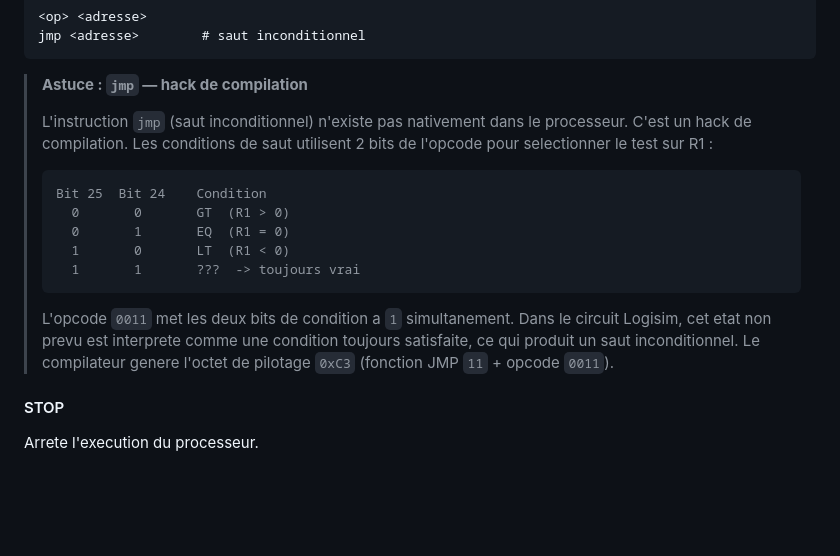
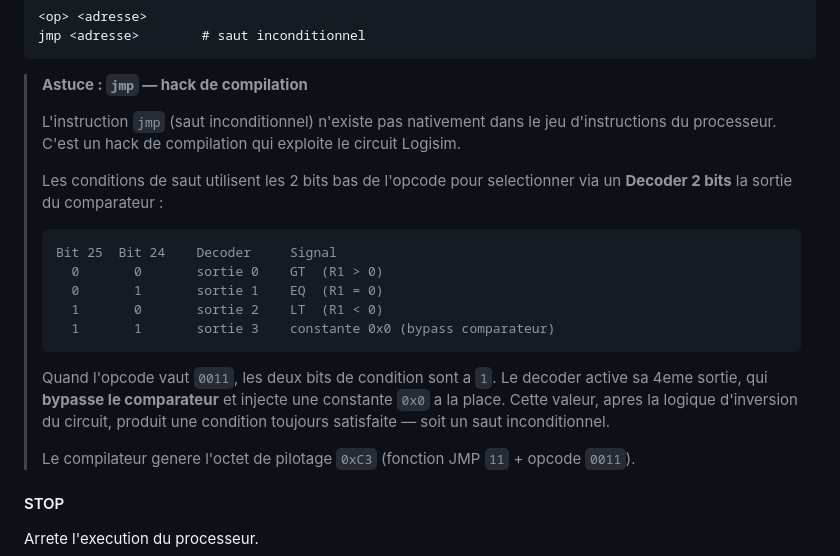
Before and after one commit to zionhigt/lOGIos, a Markdown page: README.md, the part around the change. Drawn GitHub-style; blank space fills up the shorter version.

Commit message:
UPDATE astuce jmp: ajoute detail hardware du bypass comparateur
Precise le mecanisme dans le circuit Logisim: le decoder 2 bits
sur la 4eme sortie (opcode 11) bypasse le comparateur avec une
constante 0x0 qui, apres inversion, donne une condition toujours vraie.

Co-Authored-By: Claude Sonnet 4.6 <noreply@anthropic.com>
Claude-Session: https://claude.ai/code/session_01N7KtnfNhLnC7wNwyA7uZGE

````diff
--- a/README.md
+++ b/README.md
@@ -176,21 +176,27 @@ jmp <adresse>        # saut inconditionnel
 
 > **Astuce : `jmp` — hack de compilation**
 >
-> L'instruction `jmp` (saut inconditionnel) n'existe pas nativement dans le processeur.
-> C'est un hack de compilation. Les conditions de saut utilisent 2 bits de l'opcode
-> pour selectionner le test sur R1 :
+> L'instruction `jmp` (saut inconditionnel) n'existe pas nativement dans le jeu
+> d'instructions du processeur. C'est un hack de compilation qui exploite le
+> circuit Logisim.
+>
+> Les conditions de saut utilisent les 2 bits bas de l'opcode pour selectionner
+> via un **Decoder 2 bits** la sortie du comparateur :
 >
 > ```
-> Bit 25  Bit 24    Condition
->   0       0       GT  (R1 > 0)
->   0       1       EQ  (R1 = 0)
->   1       0       LT  (R1 < 0)
->   1       1       ???  -> toujours vrai
+> Bit 25  Bit 24    Decoder     Signal
+>   0       0       sortie 0    GT  (R1 > 0)
+>   0       1       sortie 1    EQ  (R1 = 0)
+>   1       0       sortie 2    LT  (R1 < 0)
+>   1       1       sortie 3    constante 0x0 (bypass comparateur)
 > ```
 >
-> L'opcode `0011` met les deux bits de condition a `1` simultanement.
-> Dans le circuit Logisim, cet etat non prevu est interprete comme une condition
-> toujours satisfaite, ce qui produit un saut inconditionnel.
+> Quand l'opcode vaut `0011`, les deux bits de condition sont a `1`.
+> Le decoder active sa 4eme sortie, qui **bypasse le comparateur** et injecte
+> une constante `0x0` a la place. Cette valeur, apres la logique d'inversion
+> du circuit, produit une condition toujours satisfaite — soit un saut
+> inconditionnel.
+>
 > Le compilateur genere l'octet de pilotage `0xC3` (fonction JMP `11` + opcode `0011`).
 
 #### STOP
````
